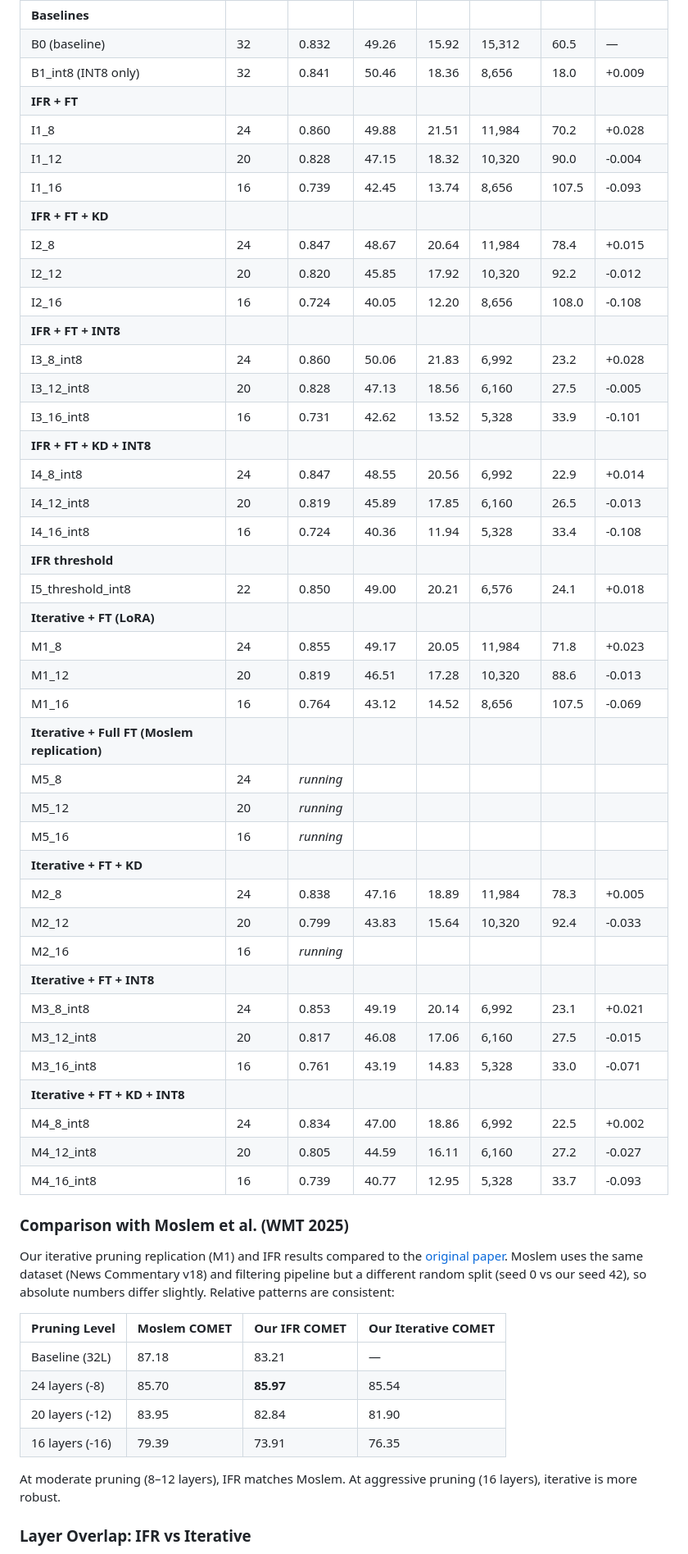
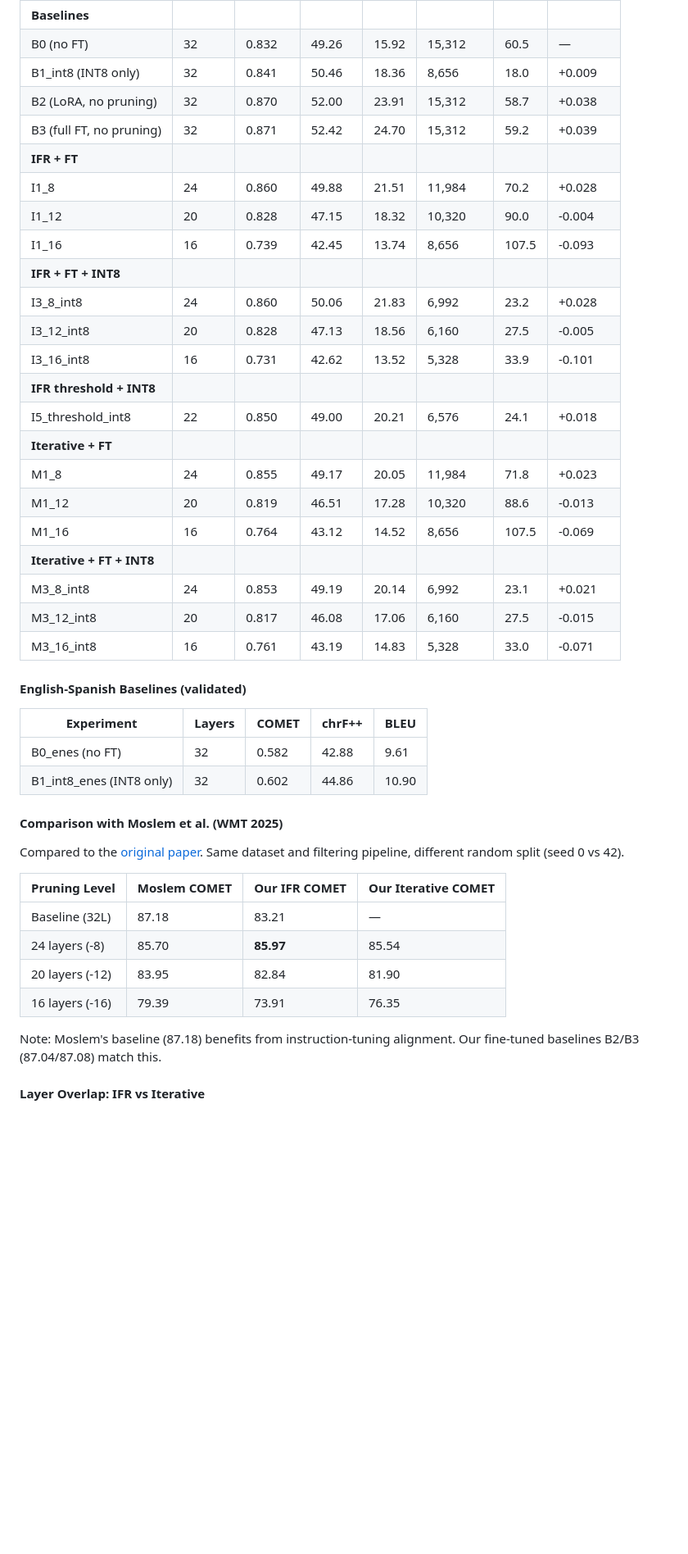
Before and after one commit to lea19019/layer_pruning, a Markdown page: README.md, the part around one of its changes. Shown at 82% size. GitHub-like rendering; blank space fills up the shorter version.

```diff
--- a/README.md
+++ b/README.md
@@ -73,50 +49,39 @@ KD consistently hurts. The Aya 32B teacher translations, even after COMET filter
 | Experiment | Layers | COMET | chrF++ | BLEU | Size (MB) | tok/s | ΔCOMET |
 |-----------|--------|-------|--------|------|-----------|-------|--------|
 | **Baselines** | | | | | | | |
-| B0 (baseline) | 32 | 0.832 | 49.26 | 15.92 | 15,312 | 60.5 | — |
+| B0 (no FT) | 32 | 0.832 | 49.26 | 15.92 | 15,312 | 60.5 | — |
 | B1_int8 (INT8 only) | 32 | 0.841 | 50.46 | 18.36 | 8,656 | 18.0 | +0.009 |
+| B2 (LoRA, no pruning) | 32 | 0.870 | 52.00 | 23.91 | 15,312 | 58.7 | +0.038 |
+| B3 (full FT, no pruning) | 32 | 0.871 | 52.42 | 24.70 | 15,312 | 59.2 | +0.039 |
 | **IFR + FT** | | | | | | | |
 | I1_8 | 24 | 0.860 | 49.88 | 21.51 | 11,984 | 70.2 | +0.028 |
 | I1_12 | 20 | 0.828 | 47.15 | 18.32 | 10,320 | 90.0 | -0.004 |
 | I1_16 | 16 | 0.739 | 42.45 | 13.74 | 8,656 | 107.5 | -0.093 |
-| **IFR + FT + KD** | | | | | | | |
-| I2_8 | 24 | 0.847 | 48.67 | 20.64 | 11,984 | 78.4 | +0.015 |
-| I2_12 | 20 | 0.820 | 45.85 | 17.92 | 10,320 | 92.2 | -0.012 |
-| I2_16 | 16 | 0.724 | 40.05 | 12.20 | 8,656 | 108.0 | -0.108 |
 | **IFR + FT + INT8** | | | | | | | |
 | I3_8_int8 | 24 | 0.860 | 50.06 | 21.83 | 6,992 | 23.2 | +0.028 |
 | I3_12_int8 | 20 | 0.828 | 47.13 | 18.56 | 6,160 | 27.5 | -0.005 |
 | I3_16_int8 | 16 | 0.731 | 42.62 | 13.52 | 5,328 | 33.9 | -0.101 |
-| **IFR + FT + KD + INT8** | | | | | | | |
-| I4_8_int8 | 24 | 0.847 | 48.55 | 20.56 | 6,992 | 22.9 | +0.014 |
-| I4_12_int8 | 20 | 0.819 | 45.89 | 17.85 | 6,160 | 26.5 | -0.013 |
-| I4_16_int8 | 16 | 0.724 | 40.36 | 11.94 | 5,328 | 33.4 | -0.108 |
-| **IFR threshold** | | | | | | | |
+| **IFR threshold + INT8** | | | | | | | |
 | I5_threshold_int8 | 22 | 0.850 | 49.00 | 20.21 | 6,576 | 24.1 | +0.018 |
-| **Iterative + FT (LoRA)** | | | | | | | |
+| **Iterative + FT** | | | | | | | |
 | M1_8 | 24 | 0.855 | 49.17 | 20.05 | 11,984 | 71.8 | +0.023 |
 | M1_12 | 20 | 0.819 | 46.51 | 17.28 | 10,320 | 88.6 | -0.013 |
 | M1_16 | 16 | 0.764 | 43.12 | 14.52 | 8,656 | 107.5 | -0.069 |
-| **Iterative + Full FT (Moslem replication)** | | | | | | | |
-| M5_8 | 24 | *running* | | | | | |
-| M5_12 | 20 | *running* | | | | | |
-| M5_16 | 16 | *running* | | | | | |
-| **Iterative + FT + KD** | | | | | | | |
-| M2_8 | 24 | 0.838 | 47.16 | 18.89 | 11,984 | 78.3 | +0.005 |
-| M2_12 | 20 | 0.799 | 43.83 | 15.64 | 10,320 | 92.4 | -0.033 |
-| M2_16 | 16 | *running* | | | | | |
 | **Iterative + FT + INT8** | | | | | | | |
 | M3_8_int8 | 24 | 0.853 | 49.19 | 20.14 | 6,992 | 23.1 | +0.021 |
 | M3_12_int8 | 20 | 0.817 | 46.08 | 17.06 | 6,160 | 27.5 | -0.015 |
 | M3_16_int8 | 16 | 0.761 | 43.19 | 14.83 | 5,328 | 33.0 | -0.071 |
-| **Iterative + FT + KD + INT8** | | | | | | | |
-| M4_8_int8 | 24 | 0.834 | 47.00 | 18.86 | 6,992 | 22.5 | +0.002 |
-| M4_12_int8 | 20 | 0.805 | 44.59 | 16.11 | 6,160 | 27.2 | -0.027 |
-| M4_16_int8 | 16 | 0.739 | 40.77 | 12.95 | 5,328 | 33.7 | -0.093 |
 
-### Comparison with Moslem et al. (WMT 2025)
+#### English-Spanish Baselines (validated)
 
-Our iterative pruning replication (M1) and IFR results compared to the [original paper](https://aclanthology.org/2025.wmt-1.78/). Moslem uses the same dataset (News Commentary v18) and filtering pipeline but a different random split (seed 0 vs our seed 42), so absolute numbers differ slightly. Relative patterns are consistent:
+| Experiment | Layers | COMET | chrF++ | BLEU |
+|-----------|--------|-------|--------|------|
+| B0_enes (no FT) | 32 | 0.582 | 42.88 | 9.61 |
+| B1_int8_enes (INT8 only) | 32 | 0.602 | 44.86 | 10.90 |
+
+#### Comparison with Moslem et al. (WMT 2025)
+
+Compared to the [original paper](https://aclanthology.org/2025.wmt-1.78/). Same dataset and filtering pipeline, different random split (seed 0 vs 42).
 
 | Pruning Level | Moslem COMET | Our IFR COMET | Our Iterative COMET |
 |--------------|-------------|---------------|---------------------|
@@ -125,7 +90,7 @@ Our iterative pruning replication (M1) and IFR results compared to the [original
 | 20 layers (-12) | 83.95 | 82.84 | 81.90 |
 | 16 layers (-16) | 79.39 | 73.91 | 76.35 |
 
-At moderate pruning (8–12 layers), IFR matches Moslem. At aggressive pruning (16 layers), iterative is more robust.
+Note: Moslem's baseline (87.18) benefits from instruction-tuning alignment. Our fine-tuned baselines B2/B3 (87.04/87.08) match this.
 
-### Layer Overlap: IFR vs Iterative
+#### Layer Overlap: IFR vs Iterative
 
```
Also changed, not shown: other parts of README.md (+165 -176 lines).
